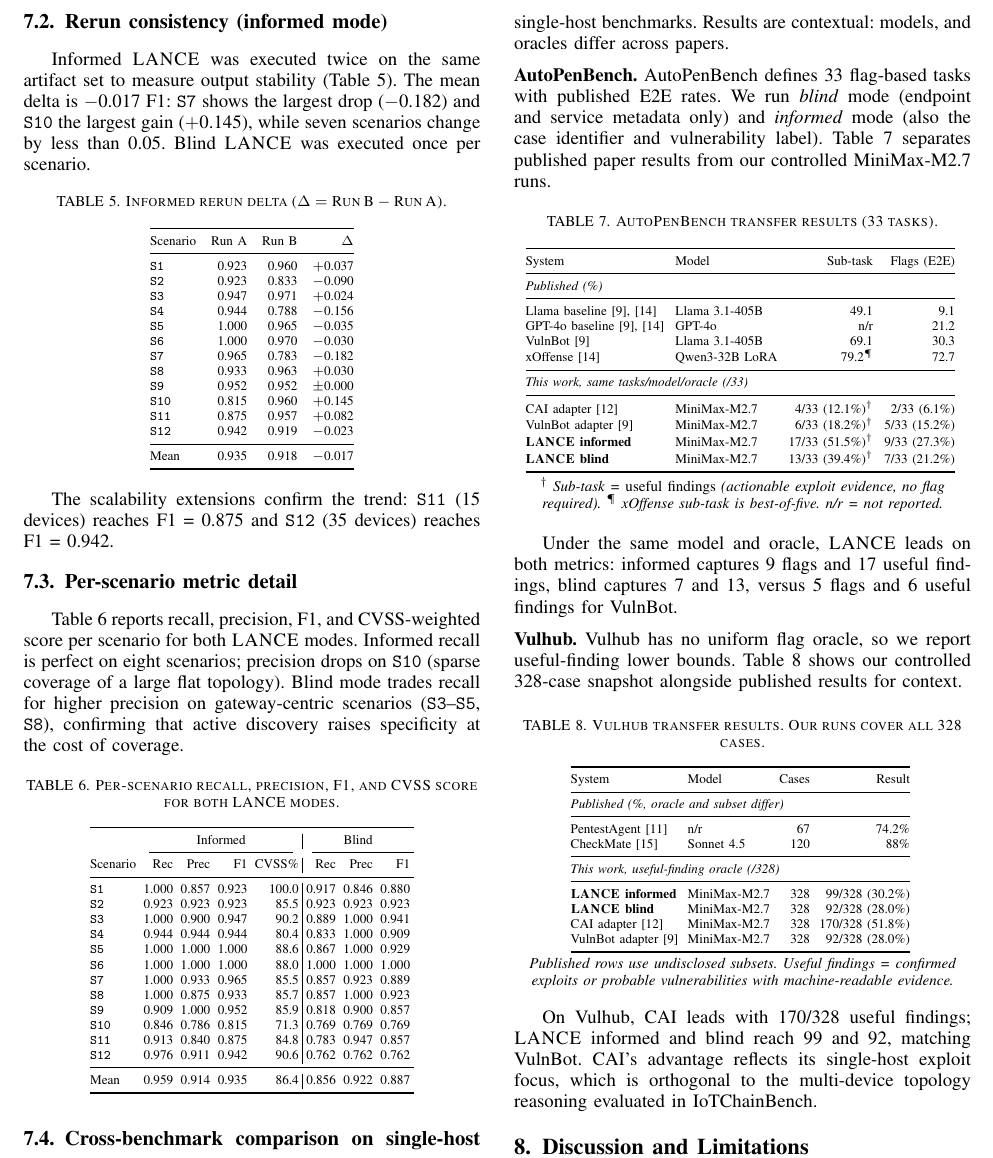
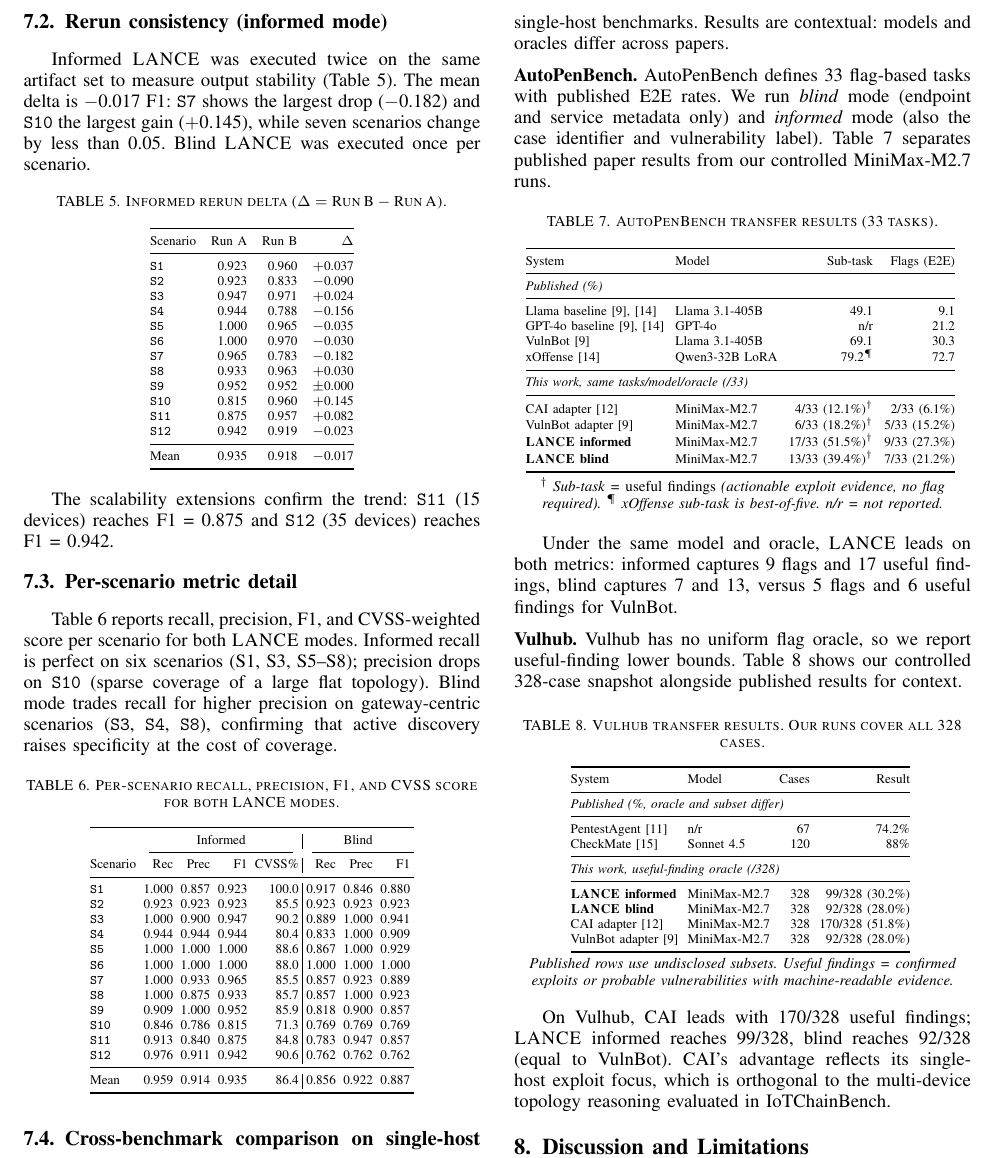
Before and after one commit to Tanguyvans/LANCE, a LaTeX paper (paper/paper_full.tex): part of page 6 of 8, cut so that both start at the same text. Compiled offline with pdfLaTeX; a missing font is replaced by an installed copy or a similar font; a LaTeX package or settings file that is missing is left out.

Commit message:
Fix three errors in §7: recall count (8→6), rogue comma, Vulhub VulnBot claim
Co-Authored-By: Claude Sonnet 4.6 <noreply@anthropic.com>

```diff
--- a/paper/paper_full.tex
+++ b/paper/paper_full.tex
@@ -595,9 +595,9 @@ F1~=~0.875 and \texttt{S12} (35 devices) reaches F1~=~0.942.
 
 Table~\ref{tab:detail} reports recall, precision, F1, and CVSS-weighted score
 per scenario for both \harnessname{} modes. Informed recall is perfect on
-eight scenarios; precision drops on \texttt{S10} (sparse coverage of a
-large flat topology). Blind mode trades recall for higher precision on
-gateway-centric scenarios (\texttt{S3}--\texttt{S5}, \texttt{S8}),
+six scenarios (S1, S3, S5--S8); precision drops on \texttt{S10} (sparse
+coverage of a large flat topology). Blind mode trades recall for higher
+precision on gateway-centric scenarios (\texttt{S3}, \texttt{S4}, \texttt{S8}),
 confirming that active discovery raises specificity at the cost of coverage.
 
 \begin{table}[h!]
@@ -635,7 +635,7 @@ Mean         & 0.959 & 0.914 & 0.935 &  86.4 & 0.856 & 0.922 & 0.887 \\
 
 To probe transfer beyond IoT multi-hop scenarios, we run \harnessname{} and the
 adapted baselines on two established single-host benchmarks. Results are contextual:
-models, and oracles differ across papers.
+models and oracles differ across papers.
 
 \medskip\noindent\textbf{AutoPenBench.}
 AutoPenBench defines 33 flag-based tasks with published E2E rates. We run
@@ -712,10 +712,10 @@ Published rows use undisclosed subsets. Useful findings = confirmed exploits
 or probable vulnerabilities with machine-readable evidence.}
 \end{table}
 
-On Vulhub, CAI leads with 170/328 useful findings; \harnessname{} informed and
-blind reach 99 and 92, matching VulnBot. CAI's advantage reflects its
-single-host exploit focus, which is orthogonal to the multi-device topology
-reasoning evaluated in \systemname{}.
+On Vulhub, CAI leads with 170/328 useful findings; \harnessname{} informed
+reaches 99/328, blind reaches 92/328 (equal to VulnBot). CAI's advantage
+reflects its single-host exploit focus, which is orthogonal to the
+multi-device topology reasoning evaluated in \systemname{}.
 
 % ══════════════════════════════════════════════════════════════════════════
 % §8 Discussion
```
